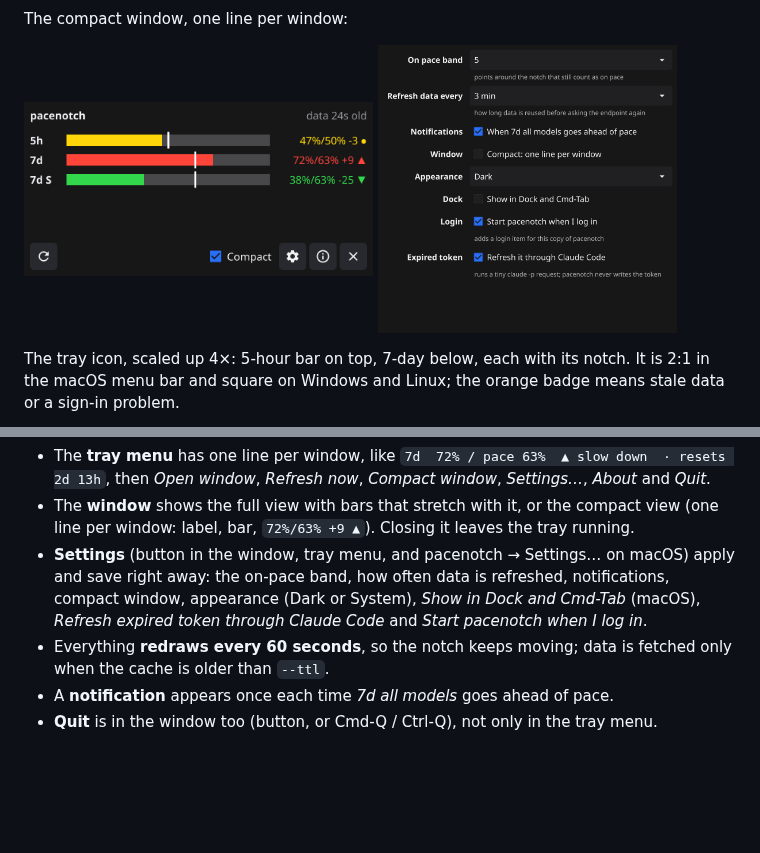
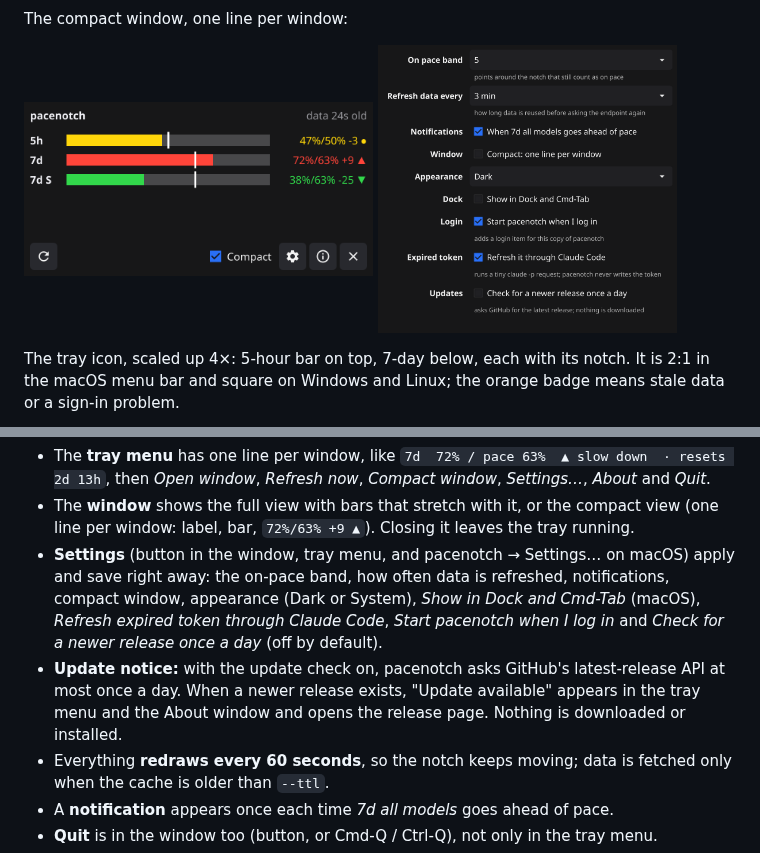
Before and after one commit to carlok/pacenotch, a Markdown page: README.md, 2 parts joined by grey strips. Rendered like a GitHub page; pictures changed too: docs/settings-dark.png; blank space fills up the shorter version.

```diff
--- a/README.md
+++ b/README.md
@@ -161,7 +161,11 @@ line script without another API call.
 - **Settings** (button in the window, tray menu, and pacenotch → Settings… on macOS) apply
   and save right away: the on-pace band, how often data is refreshed, notifications,
   compact window, appearance (Dark or System), *Show in Dock and Cmd-Tab* (macOS),
-  *Refresh expired token through Claude Code* and *Start pacenotch when I log in*.
+  *Refresh expired token through Claude Code*, *Start pacenotch when I log in* and
+  *Check for a newer release once a day* (off by default).
+- **Update notice:** with the update check on, pacenotch asks GitHub's latest-release API at
+  most once a day. When a newer release exists, "Update available" appears in the tray menu
+  and the About window and opens the release page. Nothing is downloaded or installed.
 - Everything **redraws every 60 seconds**, so the notch keeps moving; data is fetched only
   when the cache is older than `--ttl`.
 - A **notification** appears once each time *7d all models* goes ahead of pace.
```
Also changed, not shown: docs/settings-light.png, 12 other files.
